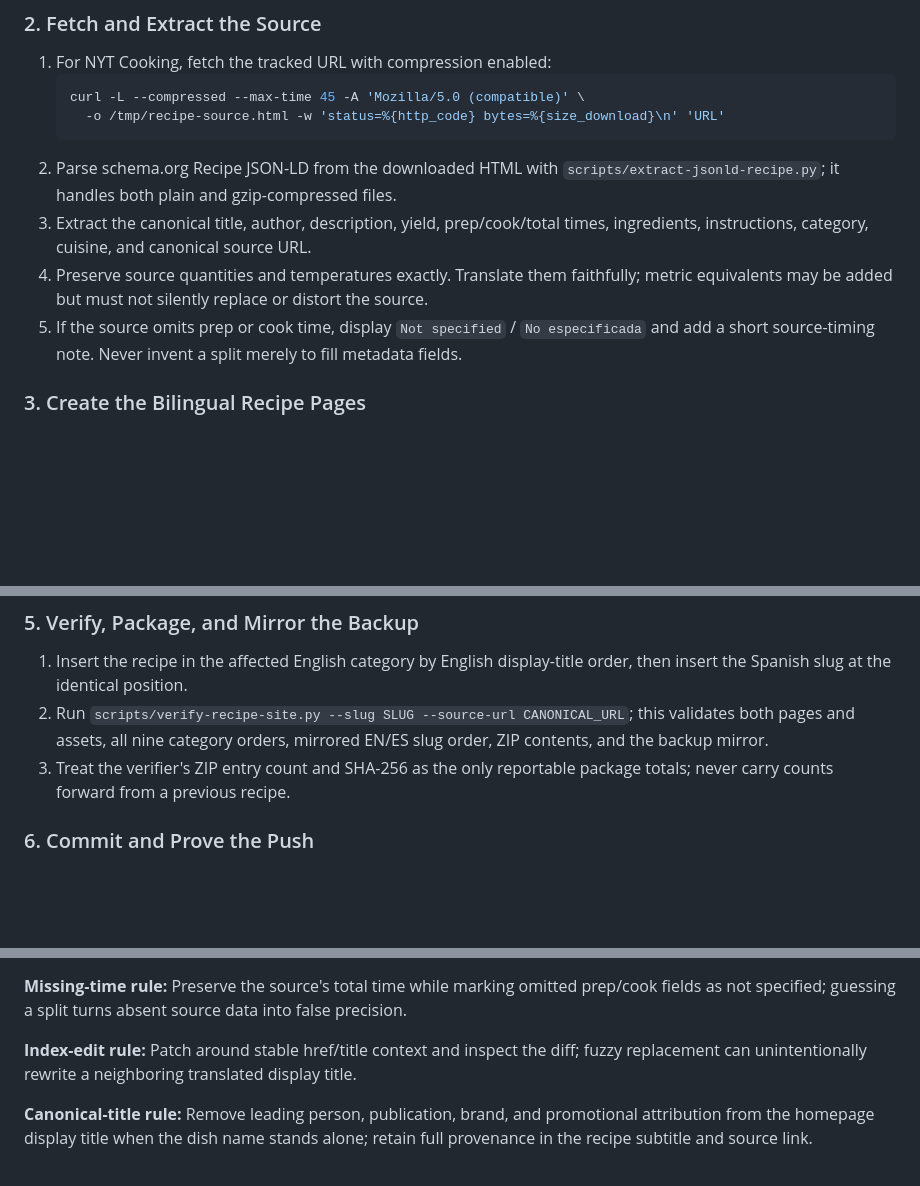
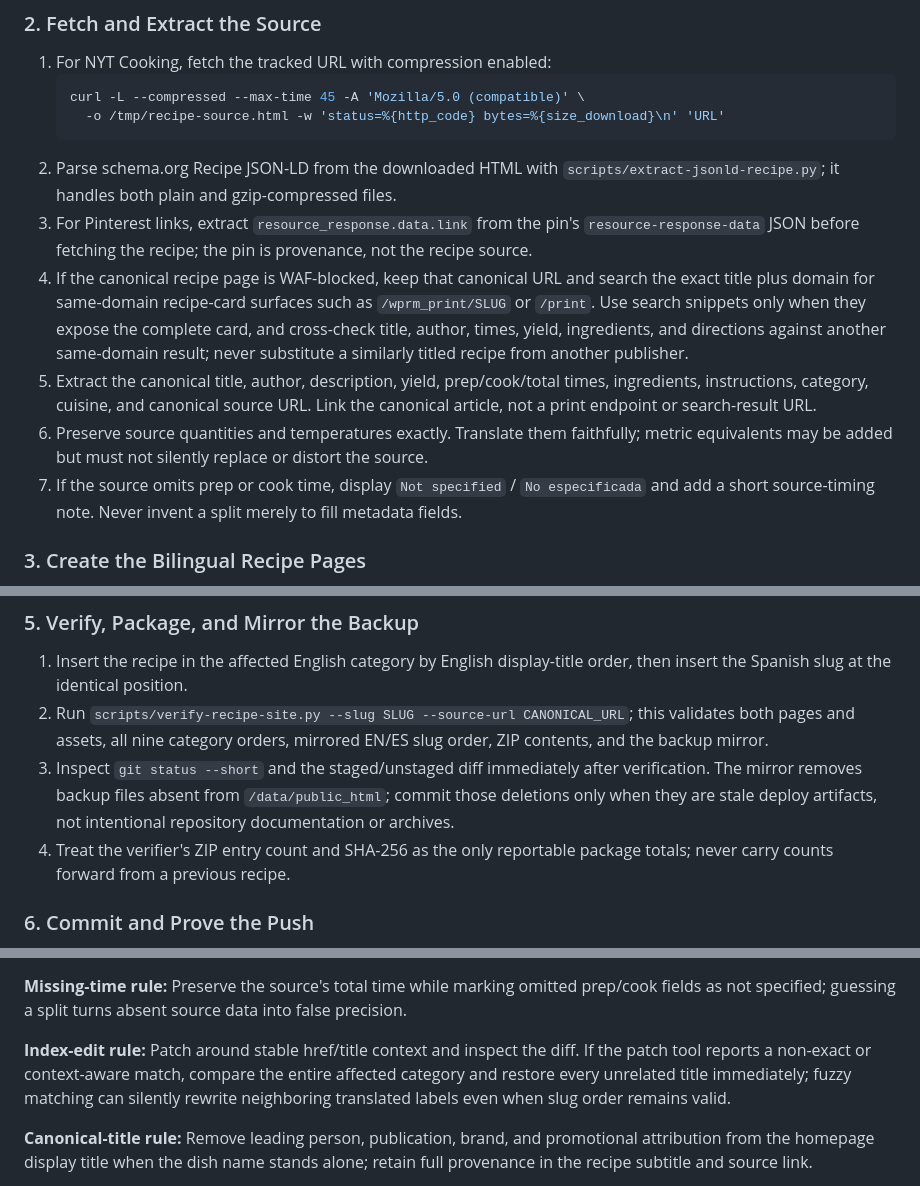
Before and after one commit to fificito/kenna-recipes-backup, a Markdown page: skills/recipe-website-manager/SKILL.md, 3 parts joined by grey strips. GitHub-like rendering; blank space fills up the shorter version.

Commit message:
Complete backup: 2026-10-23 18:00:55 UTC

````diff
--- a/skills/recipe-website-manager/SKILL.md
+++ b/skills/recipe-website-manager/SKILL.md
@@ -38,9 +38,11 @@ Use for any recipe URL, recipe file, recipe-page correction, homepage reordering
      -o /tmp/recipe-source.html -w 'status=%{http_code} bytes=%{size_download}\n' 'URL'
    ```
 2. Parse schema.org Recipe JSON-LD from the downloaded HTML with `scripts/extract-jsonld-recipe.py`; it handles both plain and gzip-compressed files.
-3. Extract the canonical title, author, description, yield, prep/cook/total times, ingredients, instructions, category, cuisine, and canonical source URL.
-4. Preserve source quantities and temperatures exactly. Translate them faithfully; metric equivalents may be added but must not silently replace or distort the source.
-5. If the source omits prep or cook time, display `Not specified` / `No especificada` and add a short source-timing note. Never invent a split merely to fill metadata fields.
+3. For Pinterest links, extract `resource_response.data.link` from the pin's `resource-response-data` JSON before fetching the recipe; the pin is provenance, not the recipe source.
+4. If the canonical recipe page is WAF-blocked, keep that canonical URL and search the exact title plus domain for same-domain recipe-card surfaces such as `/wprm_print/SLUG` or `/print`. Use search snippets only when they expose the complete card, and cross-check title, author, times, yield, ingredients, and directions against another same-domain result; never substitute a similarly titled recipe from another publisher.
+5. Extract the canonical title, author, description, yield, prep/cook/total times, ingredients, instructions, category, cuisine, and canonical source URL. Link the canonical article, not a print endpoint or search-result URL.
+6. Preserve source quantities and temperatures exactly. Translate them faithfully; metric equivalents may be added but must not silently replace or distort the source.
+7. If the source omits prep or cook time, display `Not specified` / `No especificada` and add a short source-timing note. Never invent a split merely to fill metadata fields.
 
 ### 3. Create the Bilingual Recipe Pages
 - Create English and Spanish files from the approved page structure, using one concise canonical title without promotional qualifiers.
@@ -61,7 +63,8 @@ Use for any recipe URL, recipe file, recipe-page correction, homepage reordering
 ### 5. Verify, Package, and Mirror the Backup
 1. Insert the recipe in the affected English category by English display-title order, then insert the Spanish slug at the identical position.
 2. Run `scripts/verify-recipe-site.py --slug SLUG --source-url CANONICAL_URL`; this validates both pages and assets, all nine category orders, mirrored EN/ES slug order, ZIP contents, and the backup mirror.
-3. Treat the verifier's ZIP entry count and SHA-256 as the only reportable package totals; never carry counts forward from a previous recipe.
+3. Inspect `git status --short` and the staged/unstaged diff immediately after verification. The mirror removes backup files absent from `/data/public_html`; commit those deletions only when they are stale deploy artifacts, not intentional repository documentation or archives.
+4. Treat the verifier's ZIP entry count and SHA-256 as the only reportable package totals; never carry counts forward from a previous recipe.
 
 ### 6. Commit and Prove the Push
 1. Commit the mirrored website with a descriptive recipe-specific message.
@@ -171,7 +174,7 @@ Before delivering any ZIP:
 
 **Missing-time rule:** Preserve the source's total time while marking omitted prep/cook fields as not specified; guessing a split turns absent source data into false precision.
 
-**Index-edit rule:** Patch around stable href/title context and inspect the diff; fuzzy replacement can unintentionally rewrite a neighboring translated display title.
+**Index-edit rule:** Patch around stable href/title context and inspect the diff. If the patch tool reports a non-exact or context-aware match, compare the entire affected category and restore every unrelated title immediately; fuzzy matching can silently rewrite neighboring translated labels even when slug order remains valid.
 
 **Canonical-title rule:** Remove leading person, publication, brand, and promotional attribution from the homepage display title when the dish name stands alone; retain full provenance in the recipe subtitle and source link.
 
````
